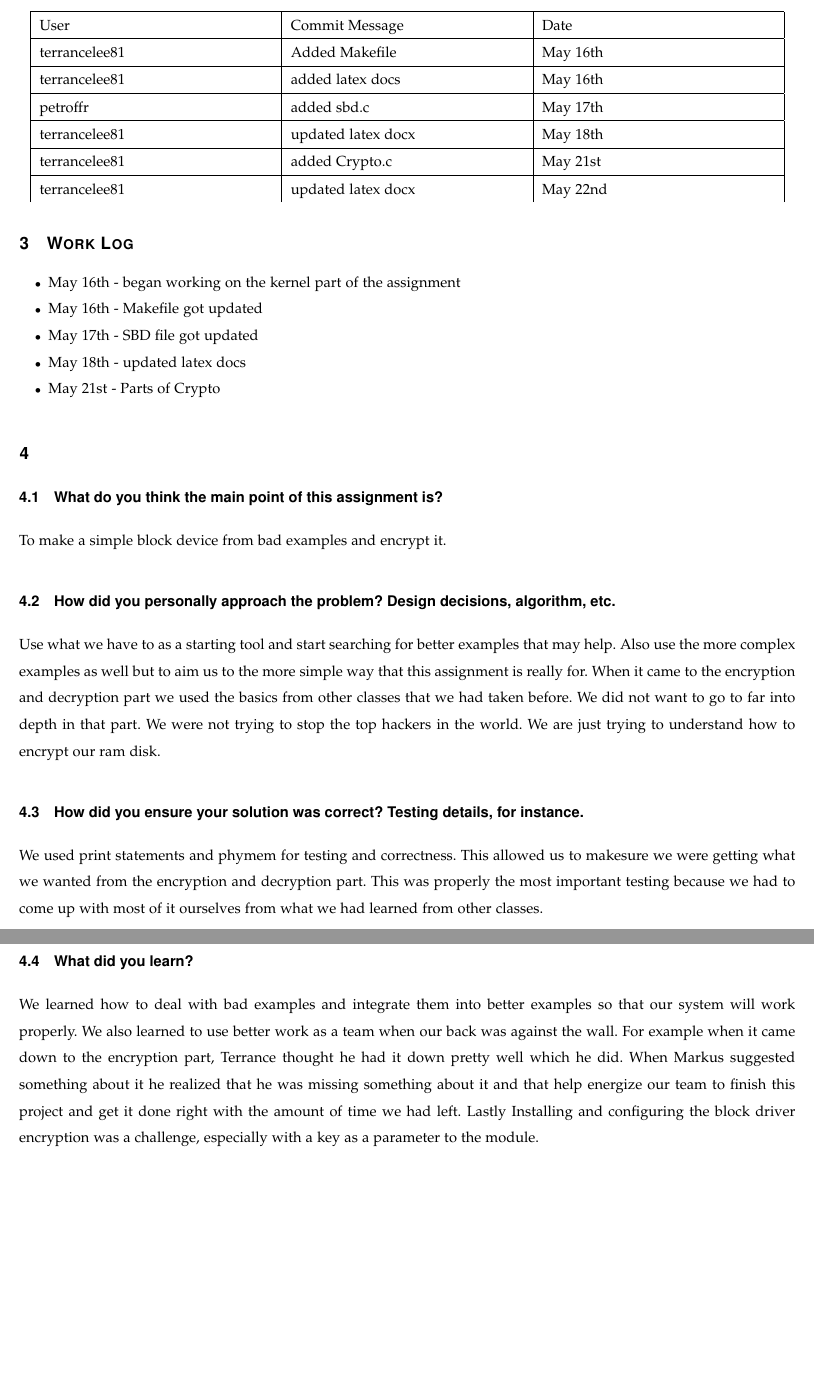
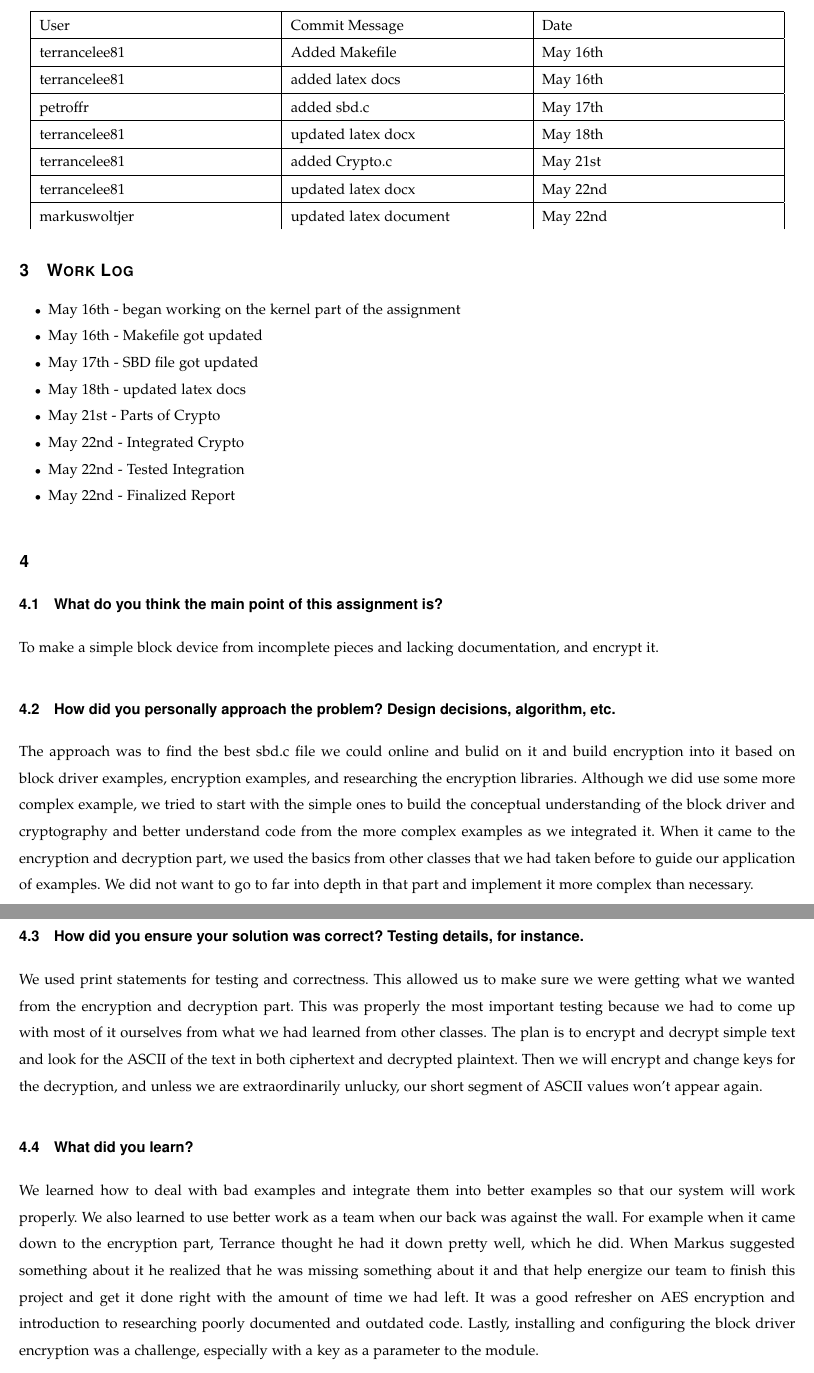
Before and after one commit to markuswoltjer/CS444-10-11, a LaTeX paper (Project3/project3.tex): two parts of pages 3 and 4 of 4, joined at a grey line, cut so that both start at the same text, the shorter picture padded with empty space. Compiled offline with pdfLaTeX.

Commit message:
updated tex file

```diff
--- a/Project3/project3.tex
+++ b/Project3/project3.tex
@@ -84,6 +84,7 @@
 		\hline terrancelee81 & updated latex docx & May 18th\\
 		\hline terrancelee81 & added Crypto.c & May 21st\\
 		\hline terrancelee81 & updated latex docx & May 22nd\\
+		\hline markuswoltjer & updated latex document & May 22nd\\
 	\end{tabular}
 \end{center}
 \section{Work Log}
@@ -93,6 +94,9 @@
 	\item May 17th - SBD file got updated
 	\item May 18th - updated latex docs
 	\item May 21st - Parts of Crypto
+	\item May 22nd - Integrated Crypto
+	\item May 22nd - Tested Integration
+	\item May 22nd - Finalized Report
 
 
 
@@ -101,13 +105,13 @@
 \end{itemize}
 \section{}
 \subsection{What do you think the main point of this assignment is?}
-To make a simple block device from bad examples and encrypt it.
+To make a simple block device from incomplete pieces and lacking documentation, and encrypt it.
 \subsection{How did you personally approach the problem? Design decisions, algorithm, etc.}
-Use what we have to as a starting tool and start searching for better examples that may help. Also use the more complex examples as well but to aim us to the more simple way that this assignment is really for.  When it came to the encryption and decryption part we used the basics from other classes that we had taken before.  We did not want to go to far into depth in that part.  We were not trying to stop the top hackers in the world.  We are just trying to understand how to encrypt our ram disk.
+The approach was to find the best sbd.c file we could online and bulid on it and build encryption into it based on block driver examples, encryption examples, and researching the encryption libraries. Although we did use some more complex example, we tried to start with the simple ones to build the conceptual understanding of the block driver and cryptography and better understand code from the more complex examples as we integrated it.  When it came to the encryption and decryption part, we used the basics from other classes that we had taken before to guide our application of examples. We did not want to go to far into depth in that part and implement it more complex than necessary.
 \subsection{How did you ensure your solution was correct? Testing details, for instance.}
-We used print statements and phymem for testing and correctness.  This allowed us to makesure we were getting what we wanted from the encryption and decryption part.  This was properly the most important testing because we had to come up with most of it ourselves from what we had learned from other classes.
+We used print statements for testing and correctness.  This allowed us to make sure we were getting what we wanted from the encryption and decryption part. This was properly the most important testing because we had to come up with most of it ourselves from what we had learned from other classes. The plan is to encrypt and decrypt simple text and look for the ASCII of the text in both ciphertext and decrypted plaintext. Then we will encrypt and change keys for the decryption, and unless we are extraordinarily unlucky, our short segment of ASCII values won't appear again.
 \subsection{What did you learn?}
-We learned how to deal with bad examples and integrate them into better examples so that our system will work properly.  We also learned to use better work as a team when our back was against the wall.  For example when it came down to the encryption part, Terrance thought he had it down pretty well which he did.  When Markus suggested something about it he realized that he was missing something about it and that help energize our team to finish this project and get it done right with the amount of time we had left. Lastly Installing and configuring the block driver encryption was a challenge, especially with a key as a parameter to the module.
+We learned how to deal with bad examples and integrate them into better examples so that our system will work properly.  We also learned to use better work as a team when our back was against the wall. For example when it came down to the encryption part, Terrance thought he had it down pretty well, which he did. When Markus suggested something about it he realized that he was missing something about it and that help energize our team to finish this project and get it done right with the amount of time we had left. It was a good refresher on AES encryption and introduction to researching poorly documented and outdated code. Lastly, installing and configuring the block driver encryption was a challenge, especially with a key as a parameter to the module.
 
 
 
```
